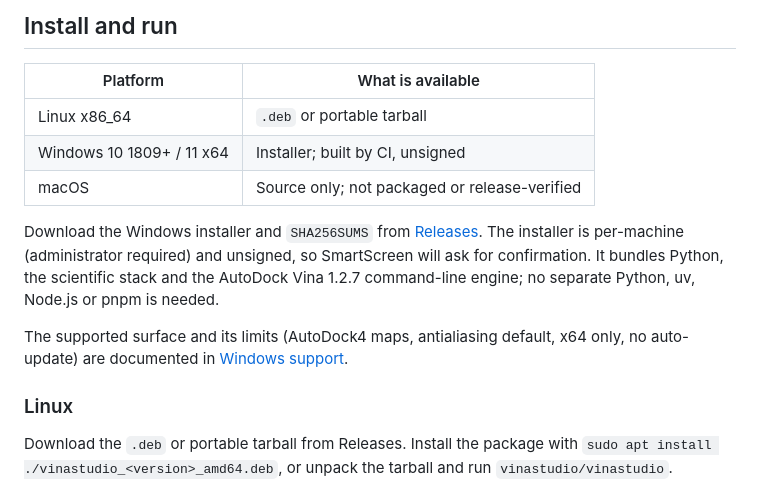
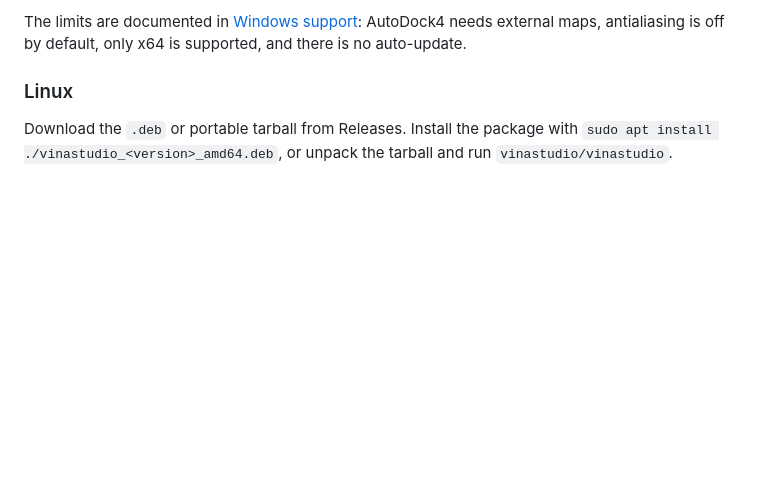
Before and after one commit to hubehero/VinaStudio, a Markdown page: README.en.md, the part around one of its changes. GitHub-like rendering; blank space fills up the shorter version.

```diff
--- a/README.en.md
+++ b/README.en.md
@@ -71,19 +45,6 @@ those steps in one interface you can return to:
-## Install and run
-
-| Platform | What is available |
-|---|---|
-| Linux x86_64 | `.deb` or portable tarball |
-| Windows 10 1809+ / 11 x64 | Installer; built by CI, unsigned |
-| macOS | Source only; not packaged or release-verified |
-
-Download the Windows installer and `SHA256SUMS` from
-[Releases](https://github.com/hubehero/VinaStudio/releases). The installer is
-per-machine (administrator required) and unsigned, so SmartScreen will ask for
-confirmation. It bundles Python, the scientific stack and the AutoDock Vina
-1.2.7 command-line engine; no separate Python, uv, Node.js or pnpm is needed.
-
-The supported surface and its limits (AutoDock4 maps, antialiasing default,
-x64 only, no auto-update) are documented in [Windows support](docs/WINDOWS.md).
+The limits are documented in [Windows support](docs/WINDOWS.md): AutoDock4 needs
+external maps, antialiasing is off by default, only x64 is supported, and there
+is no auto-update.
 
 ### Linux
 
```
Also changed, not shown: other parts of README.en.md (+65 -103 lines), README.md (+61 -110 lines), docs/images/README.md (+5 -2 lines), docs/images/preview.jpg (added).
